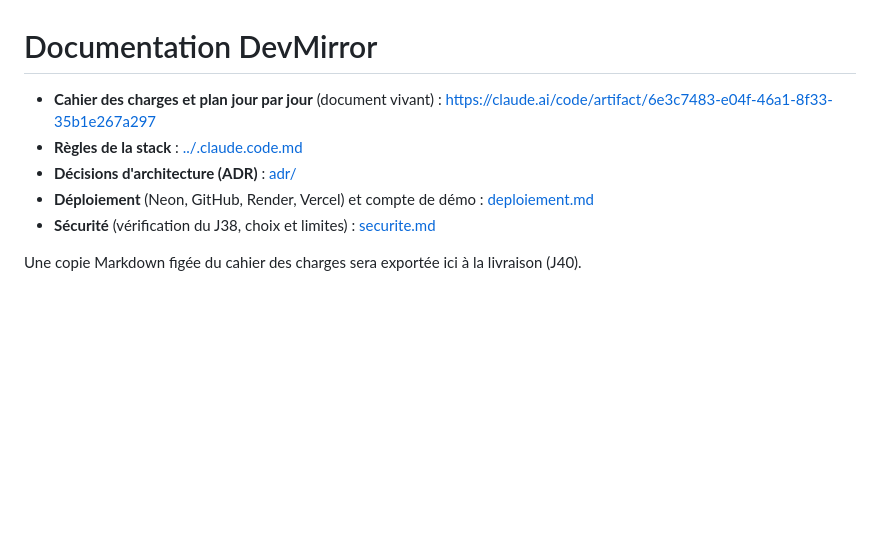
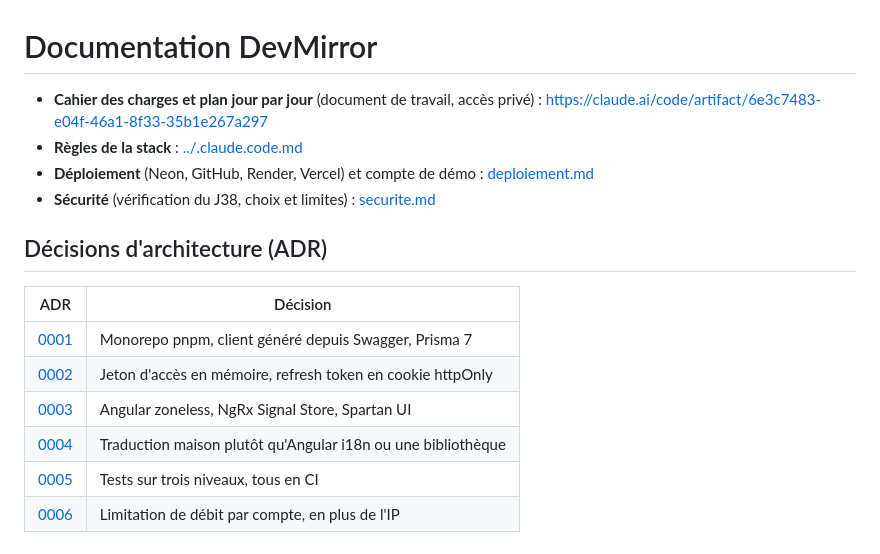
Before and after one commit to EKRAANGEEPHRAIM/REAL-DEV-MIRROR, a Markdown page: docs/README.md, the part around the change. Rendered like a GitHub page; blank space fills up the shorter version.

```diff
--- a/docs/README.md
+++ b/docs/README.md
@@ -1,10 +1,18 @@
 # Documentation DevMirror
 
-- **Cahier des charges et plan jour par jour** (document vivant) :
+- **Cahier des charges et plan jour par jour** (document de travail, accès privé) :
   https://claude.ai/code/artifact/6e3c7483-e04f-46a1-8f33-35b1e267a297
 - **Règles de la stack** : [../.claude.code.md](../.claude.code.md)
-- **Décisions d'architecture (ADR)** : [adr/](adr/)
 - **Déploiement** (Neon, GitHub, Render, Vercel) et compte de démo : [deploiement.md](deploiement.md)
 - **Sécurité** (vérification du J38, choix et limites) : [securite.md](securite.md)
 
-Une copie Markdown figée du cahier des charges sera exportée ici à la livraison (J40).
+## Décisions d'architecture (ADR)
+
+| ADR                                               | Décision                                                     |
+| ------------------------------------------------- | ------------------------------------------------------------ |
+| [0001](adr/0001-monorepo-pnpm-prisma7.md)         | Monorepo pnpm, client généré depuis Swagger, Prisma 7        |
+| [0002](adr/0002-session-jwt-refresh-cookie.md)    | Jeton d'accès en mémoire, refresh token en cookie httpOnly   |
+| [0003](adr/0003-angular-zoneless-signal-store.md) | Angular zoneless, NgRx Signal Store, Spartan UI              |
+| [0004](adr/0004-i18n-maison.md)                   | Traduction maison plutôt qu'Angular i18n ou une bibliothèque |
+| [0005](adr/0005-tests-trois-niveaux.md)           | Tests sur trois niveaux, tous en CI                          |
+| [0006](adr/0006-limite-par-compte.md)             | Limitation de débit par compte, en plus de l'IP              |
```
Also changed, not shown: README.md (+103 -35 lines), docs/adr/0002-session-jwt-refresh-cookie.md (added, +27 -0 lines), docs/adr/0003-angular-zoneless-signal-store.md (added, +25 -0 lines), docs/adr/0004-i18n-maison.md (added, +24 -0 lines), docs/adr/0005-tests-trois-niveaux.md (added, +27 -0 lines), docs/adr/0006-limite-par-compte.md (added, +33 -0 lines), docs/images/kanban.png (added), docs/images/mobile.png (added), docs/images/note.png (added), docs/images/tableau-de-bord-sombre.png (added), docs/images/tableau-de-bord.png (added), docs/images/visite.gif (added).
